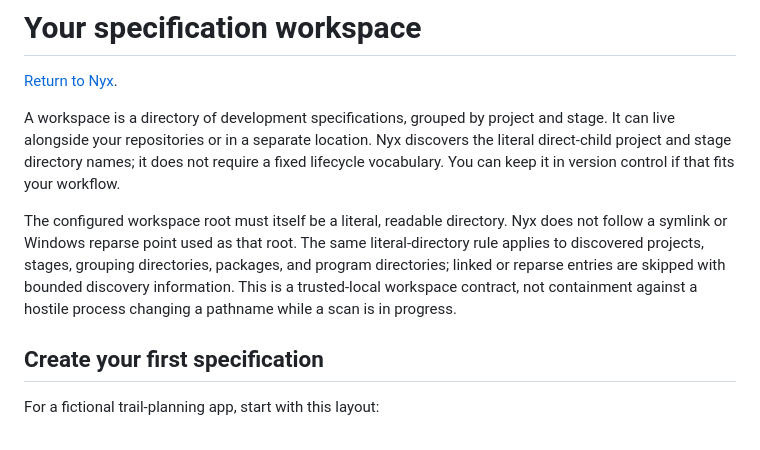
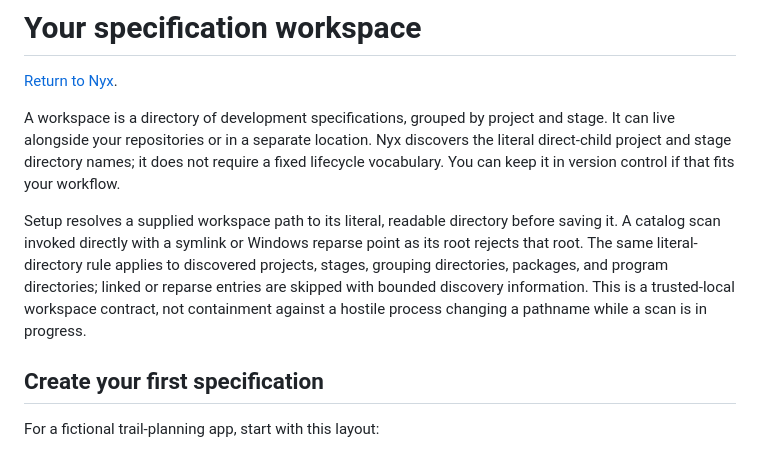
Before and after one commit to d10-analytics/Nyx, a Markdown page: docs/workspaces.md, the part around the change. Drawn GitHub-style.

```diff
--- a/docs/workspaces.md
+++ b/docs/workspaces.md
@@ -8,13 +8,14 @@ Nyx discovers the literal direct-child project and stage directory names; it
 does not require a fixed lifecycle vocabulary.
 You can keep it in version control if that fits your workflow.
 
-The configured workspace root must itself be a literal, readable directory.
-Nyx does not follow a symlink or Windows reparse point used as that root. The
-same literal-directory rule applies to discovered projects, stages, grouping
-directories, packages, and program directories; linked or reparse entries are
-skipped with bounded discovery information. This is a trusted-local workspace
-contract, not containment against a hostile process changing a pathname while a
-scan is in progress.
+Setup resolves a supplied workspace path to its literal, readable directory
+before saving it. A catalog scan invoked directly with a symlink or Windows
+reparse point as its root rejects that root. The same literal-directory rule
+applies to discovered projects, stages, grouping directories, packages, and
+program directories; linked or reparse entries are skipped with bounded
+discovery information. This is a trusted-local workspace contract, not
+containment against a hostile process changing a pathname while a scan is in
+progress.
 
 ## Create your first specification
 
```
Also changed, not shown: docs/specification-reference.md (+10 -8 lines).
